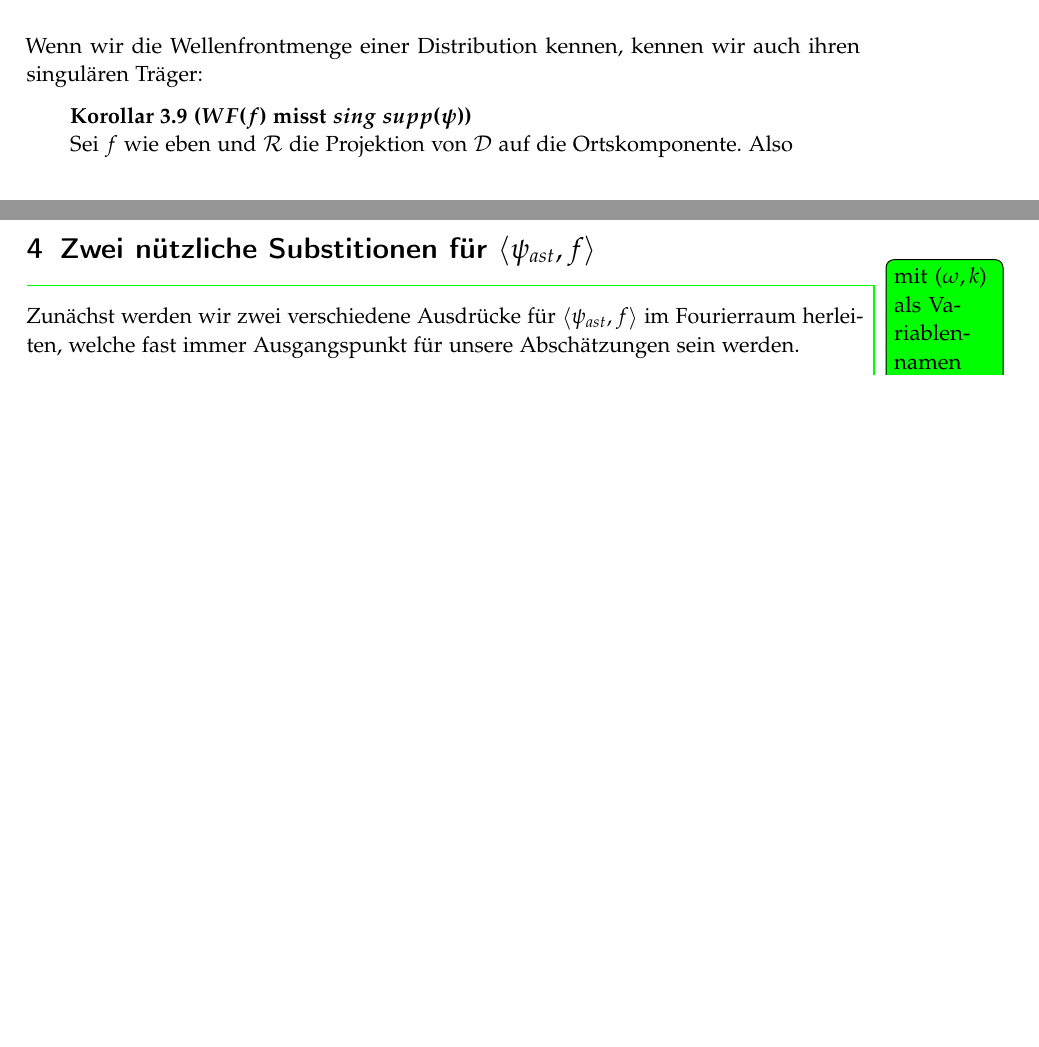
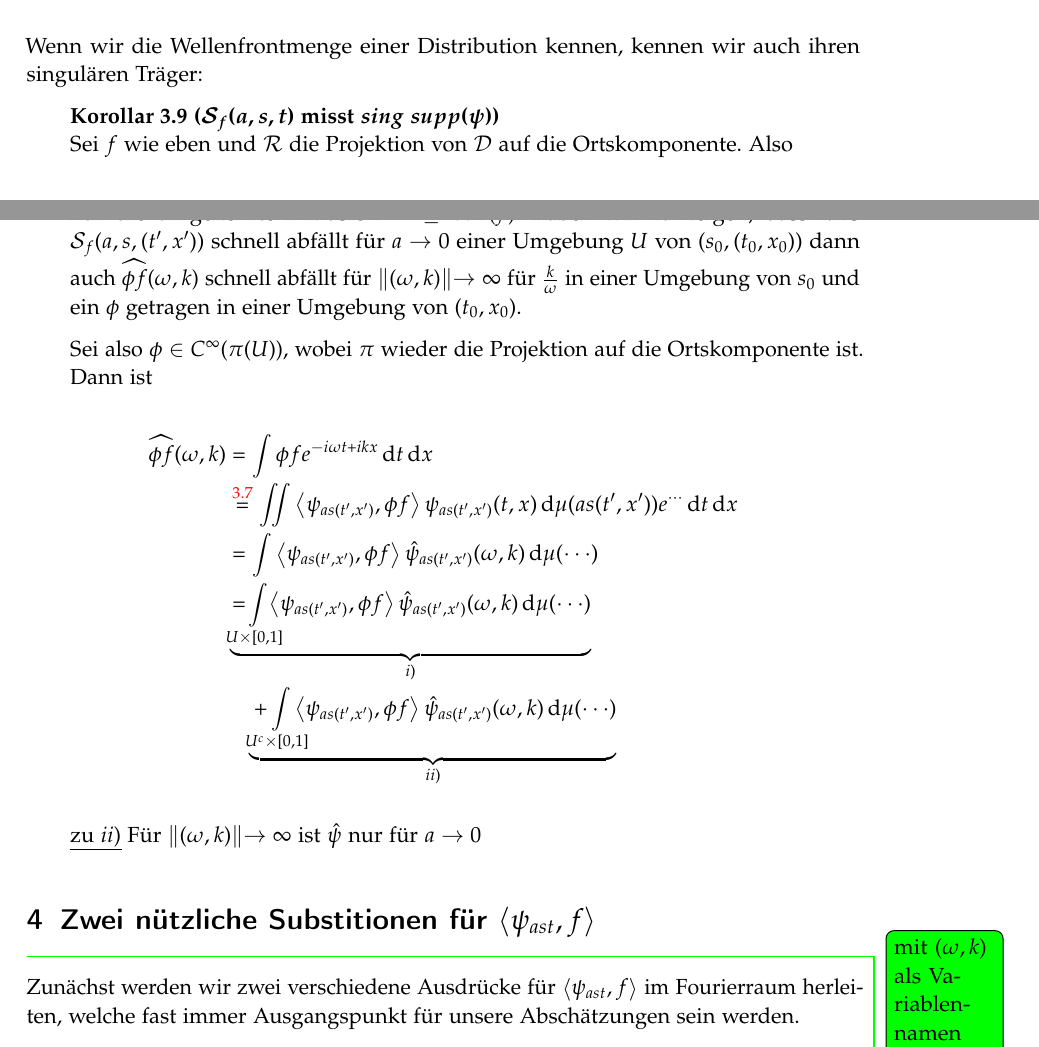
Before and after one commit to jlbosse/Bachelorarbeit, a LaTeX paper (Aufschrieb/main.tex, which reads Aufschrieb/shearlets.tex): two parts of pages 8 and 10 of 33 before the commit and two parts of pages 8 and 10 of 34 after it, joined at a grey line, cut so that both start at the same text, the shorter picture padded with empty space. Compiled offline with pdfLaTeX.

Commit message:
geändert:       Aufschrieb/main.aux 	geändert:       Aufschrieb/main.bbl 	geändert:       Aufschrieb/main.blg 	geändert:       Aufschrieb/main.fdb_latexmk 	geändert:       Aufschrieb/main.fls 	geändert:       Aufschrieb/shearlets.tex

```diff
--- a/Aufschrieb/shearlets.tex
+++ b/Aufschrieb/shearlets.tex
@@ -353,7 +354,7 @@ Das große Versprechen der Shearlettransformation war ja, dass sie in der Lage i
 
 Wenn wir die Wellenfrontmenge einer Distribution kennen, kennen wir auch ihren singulären Träger:
 
-\begin{corollary}[$WF(f)$ misst $sing ~supp (\psi)$]
+\begin{corollary}[$\mathcal{S}_f(a,s,t)$ misst $sing ~supp (\psi)$]
 Sei $f$ wie eben und $\mathcal{R}$ die Projektion von $\mathcal{D}$ auf die  Ortskomponente. Also
 
 \begin{equation}
@@ -394,6 +395,38 @@ für $(t',x') = (t_0,x_0)$ schnell ab. Für den ersten Term überzeugen wir uns
 Die beiden entscheidenden Zutaten waren hier also die Tatsache, dass die Shearlets außerhalb von $(t',x')$ rapide Abfallen und damit bei immer feineren Skalen $a$ immer besser lokalisiert werden sowie die Tatsache, dass für $a \to 0$ der Träger im Frequenzbereich in immer engeren Kegeln liegt.
 
 Deutlich schwieriger ist die umgekehrte Inklusion, nämlich dass die Shearlettransformation tatsächlich die ganze Wellenfrontmenge erkennt. Hier geht jetzt auch die Reproduktionseigenschaft der Transformation ein, eben genau dass sie alles sieht.
+
+Für die umgekehrte Inklusion $\mathcal{D} \subseteq WF(f)^c$ haben wir zu zeigen, dass falls $\mathcal{S}_f (a,s,(t',x'))$ schnell abfällt für $a \to 0$ einer Umgebung $U$ von $(s_0, (t_0, x_0))$ dann auch $\rwhat{\phi f} (\omega,k)$ schnell abfällt für $\Vert(\omega,k)\Vert \to \infty$ für $\frac{k}{\omega}$ in einer Umgebung von $s_0$ und ein $\phi$ getragen in einer Umgebung von $(t_0, x_0)$.
+
+Sei also $\phi \in C^\infty(\pi(U))$, wobei $\pi$ wieder die Projektion auf die Ortskomponente ist. Dann ist
+
+\begin{dmath*}
+    \rwhat{\phi f} (\omega, k)
+    =
+    \int \phi f e^{-i\omega t+ikx} \d t \d x \\
+    \stackrel{\ref{thm:shearlets_reproduzieren}}{=}
+    \iint \left\langle \psi_{as(t',x')},\phi f \right\rangle
+        \psi_{as(t',x')} (t,x) \d \mu (as(t',x'))
+        e^{\cdots} \d t \d x
+    =
+    \int \left\langle \psi_{as(t',x')},\phi f \right\rangle
+    \hat\psi_{as(t',x')}(\omega,k) \d \mu(\cdots)
+    = \kern -1em
+    \underbrace{
+        \int \limits_{U \times [0,1]} \kern -1em
+        \left\langle \psi_{as(t',x')},\phi f \right\rangle
+        \hat\psi_{as(t',x')}(\omega,k) \d \mu(\cdots)
+    }_{i)}
+    + \kern -1em
+    \underbrace{
+        \int \limits_{U^c \times [0,1]} \kern -1em
+        \left\langle \psi_{as(t',x')},\phi f \right\rangle
+        \hat\psi_{as(t',x')}(\omega,k) \d \mu(\cdots)
+    }_{ii)}
+\end{dmath*}
+
+\emph{zu $ii)$}
+Für $\Vert (\omega,k)\Vert \to \infty$ ist $\hat \psi$ nur für $a \to 0$
 
 \end{proof}
 
```
Also changed, not shown: Aufschrieb/main.bbl, Aufschrieb/shearlets.tex (1 more changed lines), 4 other files.
